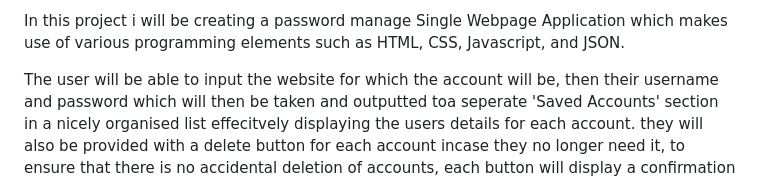
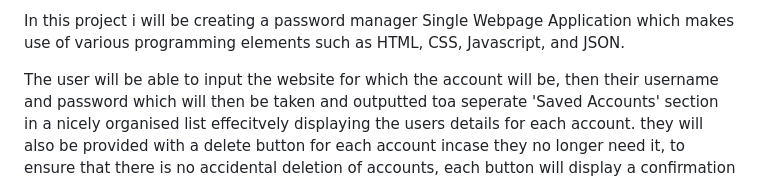
Before and after one commit to Chris-Bratosin/COMP1004-SPA, a Markdown page: README.md, the part around the change. Drawn GitHub-style.

```diff
--- a/README.md
+++ b/README.md
@@ -1,4 +1,4 @@
-In this project i will be creating a password manage Single Webpage Application which makes use of various programming elements such as HTML, CSS, Javascript, and JSON.
+In this project i will be creating a password manager Single Webpage Application which makes use of various programming elements such as HTML, CSS, Javascript, and JSON.
 
 The user will be able to input the website for which the account will be, then their username and password which will then be taken and outputted toa seperate 'Saved Accounts' section in a nicely organised list effecitvely displaying the users details for each account. they will also be provided with a delete button for each account incase they no longer need it, to ensure that there is no accidental deletion of accounts, each button will display a confirmation request before deleting the account to avoid any accidental deletion.
 
```
